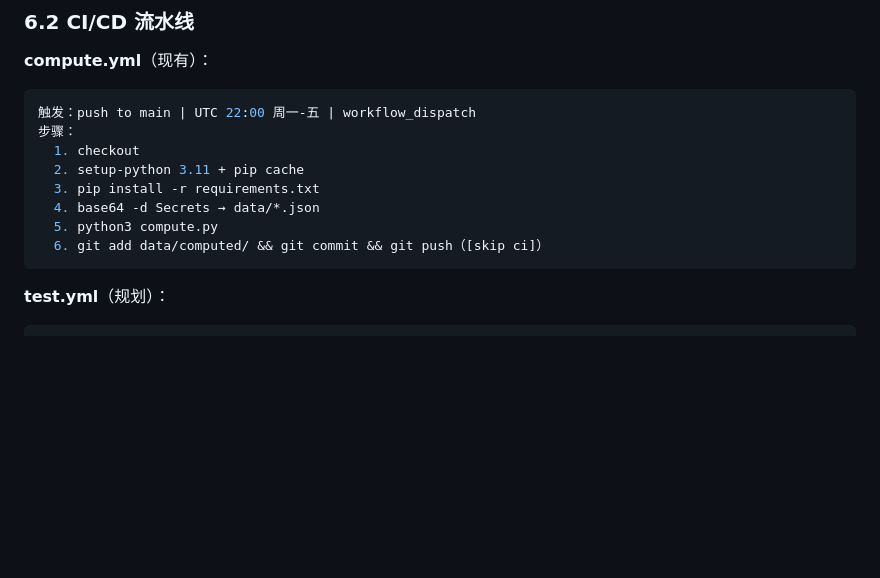
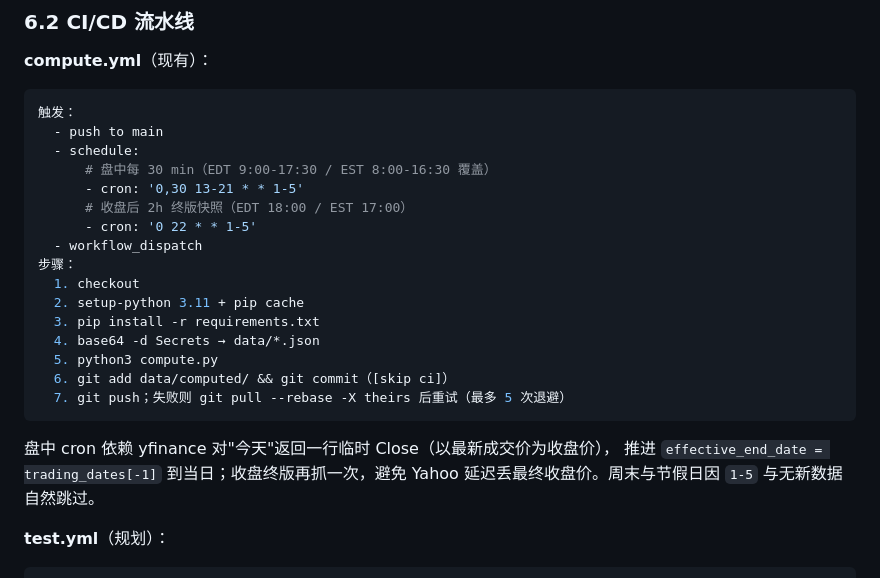
Before and after one commit to xiulonnn-crypto/Tianfu_Strategy, a Markdown page: TECHNICAL.md, the part around one of its changes. Rendered like a GitHub page; blank space fills up the shorter version.

````diff
--- a/TECHNICAL.md
+++ b/TECHNICAL.md
@@ -736,15 +736,27 @@ python3 server.py
 **compute.yml**（现有）：
 
 ```yaml
-触发：push to main | UTC 22:00 周一-五 | workflow_dispatch
+触发：
+  - push to main
+  - schedule:
+      # 盘中每 30 min（EDT 9:00-17:30 / EST 8:00-16:30 覆盖）
+      - cron: '0,30 13-21 * * 1-5'
+      # 收盘后 2h 终版快照（EDT 18:00 / EST 17:00）
+      - cron: '0 22 * * 1-5'
+  - workflow_dispatch
 步骤：
   1. checkout
   2. setup-python 3.11 + pip cache
   3. pip install -r requirements.txt
   4. base64 -d Secrets → data/*.json
   5. python3 compute.py
-  6. git add data/computed/ && git commit && git push（[skip ci]）
+  6. git add data/computed/ && git commit（[skip ci]）
+  7. git push；失败则 git pull --rebase -X theirs 后重试（最多 5 次退避）
 ```
+
+盘中 cron 依赖 yfinance 对"今天"返回一行临时 Close（以最新成交价为收盘价），
+推进 `effective_end_date = trading_dates[-1]` 到当日；收盘终版再抓一次，避免
+Yahoo 延迟丢最终收盘价。周末与节假日因 `1-5` 与无新数据自然跳过。
 
 **test.yml**（规划）：
 
````
Also changed, not shown: other parts of TECHNICAL.md (+46 -1 lines), ARCHITECTURE.md (+21 -0 lines), CHANGELOG.md (+6 -0 lines).
